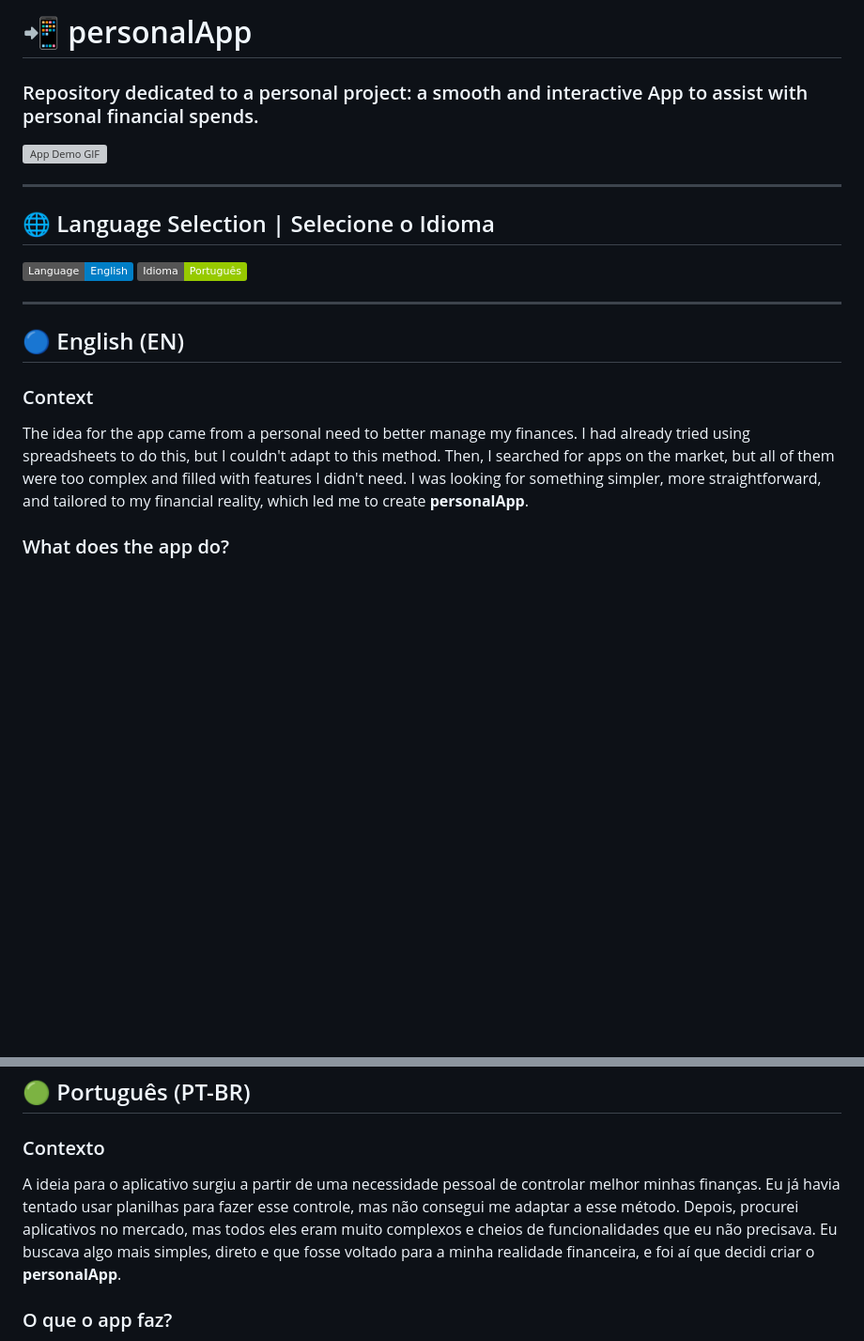
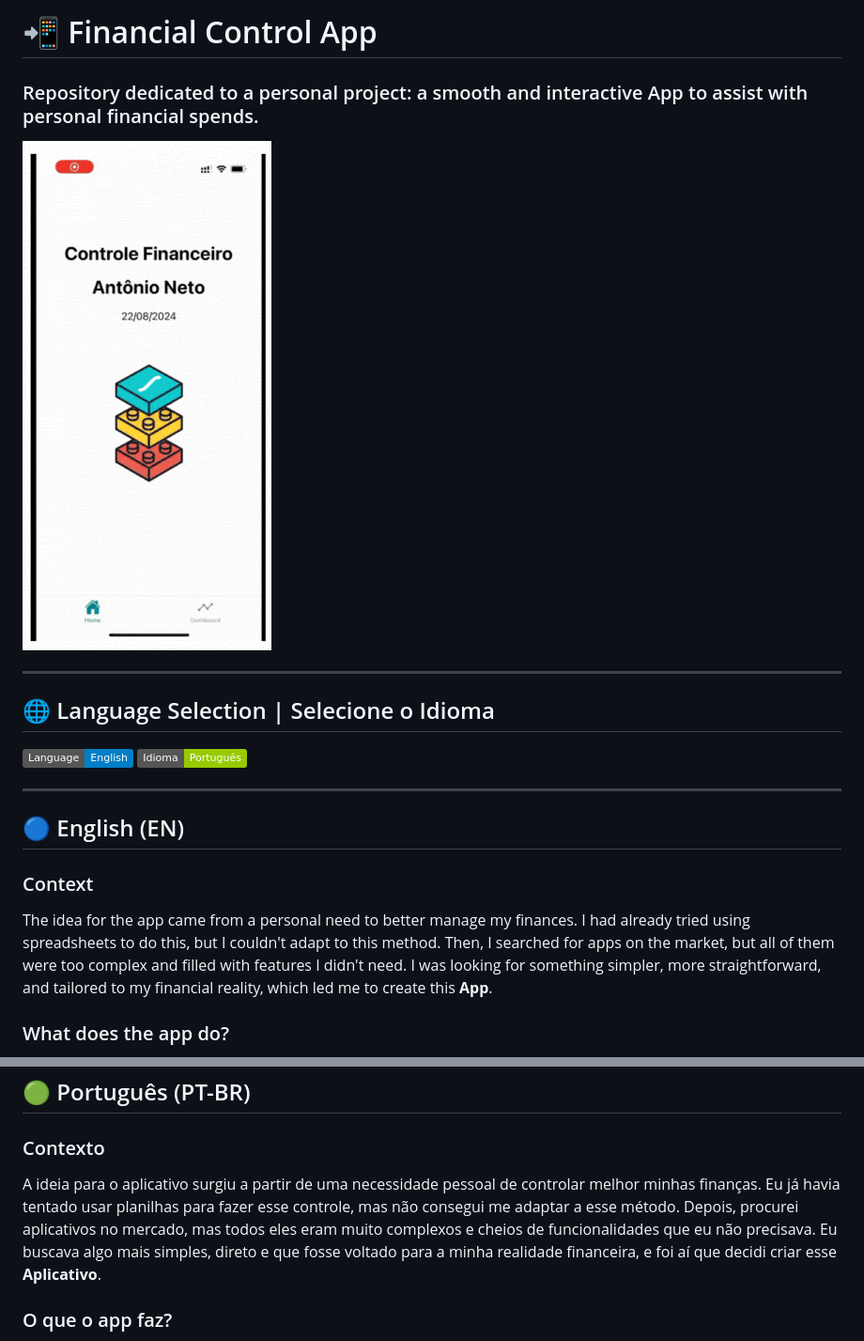
Before and after one commit to antoniotoineto/personalApp, a Markdown page: README.md, 2 parts joined by grey strips. Shown: that part at 94% size. Rendered like a GitHub page; pictures changed too: assets/gifPersonalApp.gif (added); badges without logos; blank space fills up the shorter version; grey boxes are pictures that could not be loaded.

Commit message:
Adicionando gif no readMe

```diff
--- a/README.md
+++ b/README.md
@@ -1,8 +1,8 @@
-# 📲 personalApp
+# 📲 Financial Control App
 
 ### Repository dedicated to a personal project: a smooth and interactive App to assist with personal financial spends.
 
-![App Demo GIF](path_to_your_gif_here.gif) <!-- Replace with the actual path of your GIF -->
+![App Demo GIF](./assets/gifPersonalApp.gif) <!-- Replace with the actual path of your GIF -->
 
 ---
 
@@ -18,7 +18,7 @@
 
 ### Context
 
-The idea for the app came from a personal need to better manage my finances. I had already tried using spreadsheets to do this, but I couldn't adapt to this method. Then, I searched for apps on the market, but all of them were too complex and filled with features I didn't need. I was looking for something simpler, more straightforward, and tailored to my financial reality, which led me to create **personalApp**.
+The idea for the app came from a personal need to better manage my finances. I had already tried using spreadsheets to do this, but I couldn't adapt to this method. Then, I searched for apps on the market, but all of them were too complex and filled with features I didn't need. I was looking for something simpler, more straightforward, and tailored to my financial reality, which led me to create this **App**.
 
 ### What does the app do?
 
@@ -35,7 +35,7 @@ The goal of **personalApp** is to be a practical, interactive, and easy-to-use t
 
 ### Contexto
 
-A ideia para o aplicativo surgiu a partir de uma necessidade pessoal de controlar melhor minhas finanças. Eu já havia tentado usar planilhas para fazer esse controle, mas não consegui me adaptar a esse método. Depois, procurei aplicativos no mercado, mas todos eles eram muito complexos e cheios de funcionalidades que eu não precisava. Eu buscava algo mais simples, direto e que fosse voltado para a minha realidade financeira, e foi aí que decidi criar o **personalApp**.
+A ideia para o aplicativo surgiu a partir de uma necessidade pessoal de controlar melhor minhas finanças. Eu já havia tentado usar planilhas para fazer esse controle, mas não consegui me adaptar a esse método. Depois, procurei aplicativos no mercado, mas todos eles eram muito complexos e cheios de funcionalidades que eu não precisava. Eu buscava algo mais simples, direto e que fosse voltado para a minha realidade financeira, e foi aí que decidi criar esse **Aplicativo**.
 
 ### O que o app faz?
 
```
Also changed, not shown: other parts of README.md (+1 -1 lines).
